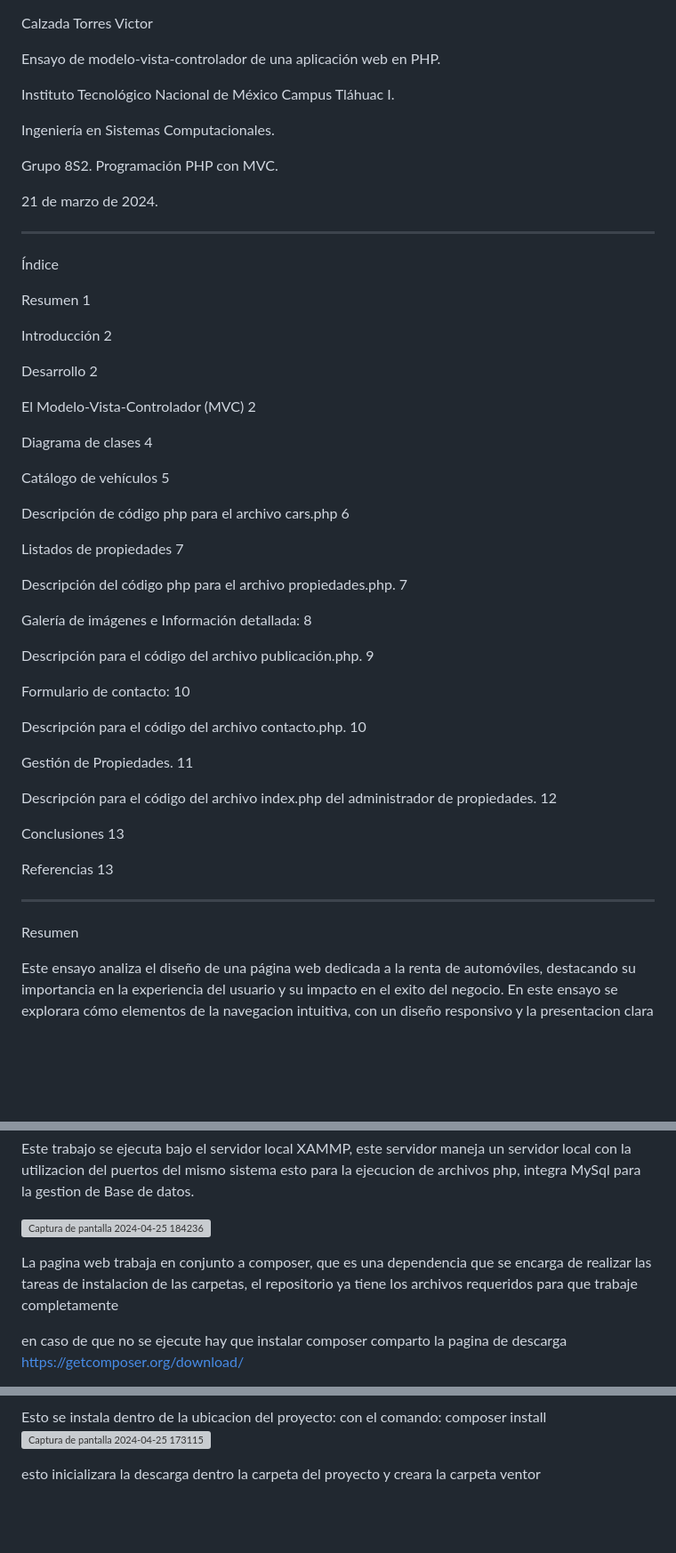
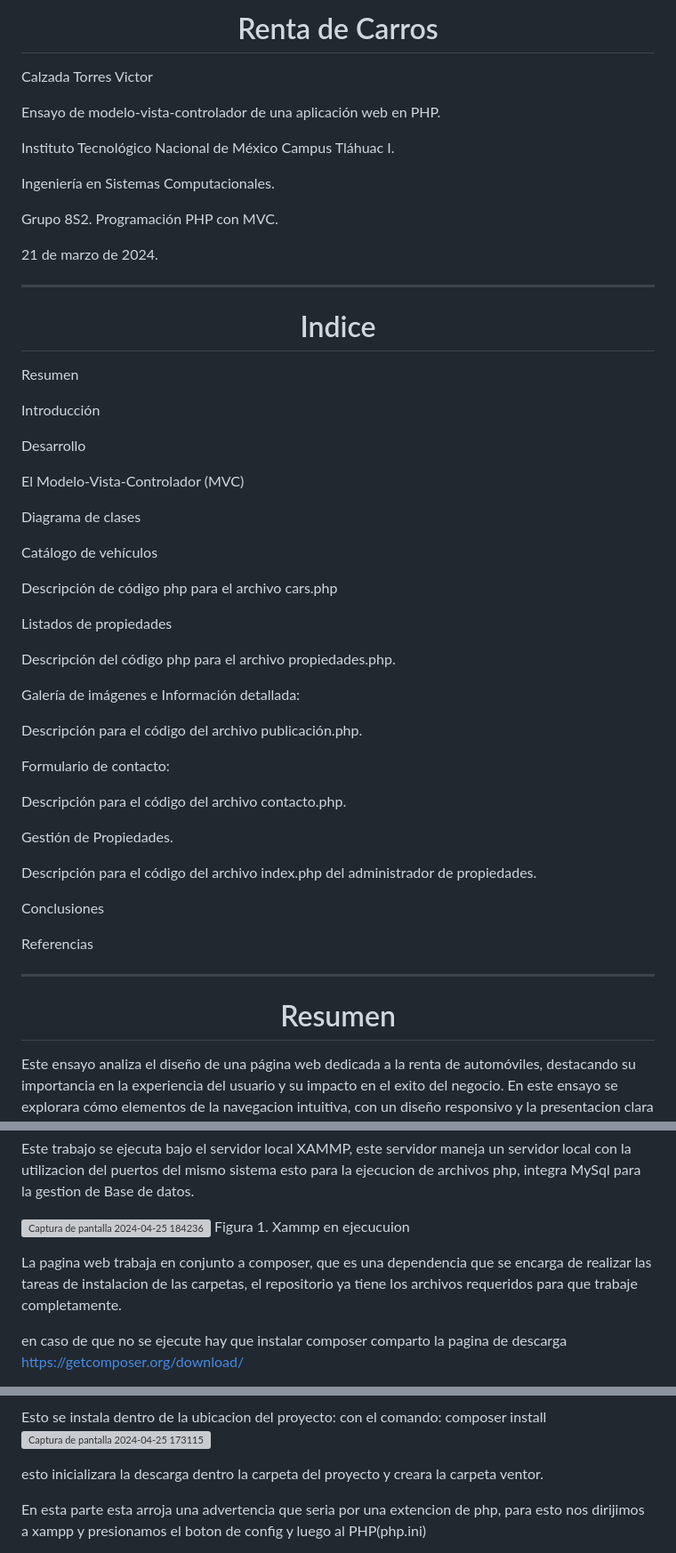
Before and after one commit to Vicalzada/RentaDeCarros, a Markdown page: README.md, 3 parts joined by grey strips. Shown: that part at 89% size. Drawn GitHub-style; blank space fills up the shorter version; grey boxes are pictures that could not be loaded.

Commit message:
Update README.md
actualizacion

```diff
--- a/README.md
+++ b/README.md
@@ -1,3 +1,6 @@
+<h1 align="center"> Renta de Carros</h1>
+
+
 Calzada Torres Victor
 
 Ensayo de modelo-vista-controlador de una aplicación web en PHP.
@@ -11,44 +14,43 @@ Grupo 8S2.		Programación PHP con MVC.
 21 de marzo de 2024.
 _____________________________________________________________________________________
 
-Índice
-
-Resumen                                                        	1
-
-Introducción	                                                   2
-
-Desarrollo	                                                     2
-
-El Modelo-Vista-Controlador (MVC)                              	2
-
-Diagrama de clases                                             	4
-
-Catálogo de vehículos                                          	5
-
-Descripción de código php para el archivo cars.php             	6
-
-Listados de propiedades	                                        7
-
-Descripción del código php para el archivo propiedades.php.	    7
-
-Galería de imágenes e Información detallada:                   	8
-
-Descripción para el código del archivo publicación.php.        	9
-
-Formulario de contacto:	                                        10
-
-Descripción para el código del archivo contacto.php.	           10
-
-Gestión de Propiedades.                                        	11
-
-Descripción para el código del archivo index.php del administrador de propiedades.	12
-
-Conclusiones	                                                   13
-
-Referencias                                                     13
-___________________________________________________________________
+<h1 align="center"> Indice</h1>
 
 Resumen
+
+Introducción
+
+Desarrollo
+
+El Modelo-Vista-Controlador (MVC)
+
+Diagrama de clases
+
+Catálogo de vehículos
+
+Descripción de código php para el archivo cars.php
+
+Listados de propiedades
+
+Descripción del código php para el archivo propiedades.php.
+
+Galería de imágenes e Información detallada:
+
+Descripción para el código del archivo publicación.php.
+
+Formulario de contacto:
+
+Descripción para el código del archivo contacto.php.
+
+Gestión de Propiedades.
+
+Descripción para el código del archivo index.php del administrador de propiedades.
+
+Conclusiones
+
+Referencias
+___________________________________________________________________
+<h1 align="center"> Resumen</h1>
 
 Este ensayo analiza el diseño de una página web dedicada a la renta de automóviles, destacando su importancia en la experiencia del usuario y su impacto en el exito del negocio. En este ensayo se explorara cómo elementos de la navegacion intuitiva, con un diseño responsivo y la presentacion clara de la informacion que haga que influya en la eficiencia del proyecto, asi se podra atraer y retener clientes. Además, se examina la integracion de caracteristicas especiales que generan confianza, opciones de personalizacion y herramientas de soporte para un buen manejo de usabilidad y satisfaccion hacia el usuario.
 
@@ -68,11 +69,10 @@ Instalacion
 Este trabajo se ejecuta bajo el servidor local XAMMP, este servidor maneja un servidor local con la utilizacion del puertos del mismo sistema esto para la ejecucion de archivos php, integra MySql para la gestion de Base de datos.
 
 ![Captura de pantalla 2024-04-25 184236](https://github.com/Vicalzada/RentaDeCarros/assets/167146583/d08f53d8-75f8-4795-bc90-8c5db87d2a7a)
+Figura 1. Xammp en ejecucuion
 
 
-La pagina web trabaja en conjunto a composer, que es una dependencia que se encarga de realizar las tareas de instalacion de las carpetas, el repositorio ya tiene los archivos requeridos para que trabaje completamente
-
-
+La pagina web trabaja en conjunto a composer, que es una dependencia que se encarga de realizar las tareas de instalacion de las carpetas, el repositorio ya tiene los archivos requeridos para que trabaje completamente.
 
 en caso de que no se ejecute hay que instalar composer
 comparto la pagina de descarga
@@ -81,6 +103,7 @@ https://getcomposer.org/download/
 Esto se instala dentro de la ubicacion del proyecto: con el comando: composer install
 ![Captura de pantalla 2024-04-25 173115](https://github.com/Vicalzada/RentaDeCarros/assets/167146583/e0571adb-3022-4d35-95f1-2452fced7f40)
 
-esto inicializara la descarga dentro la carpeta del proyecto y creara la carpeta ventor
+esto inicializara la descarga dentro la carpeta del proyecto y creara la carpeta ventor.
 
+En esta parte esta arroja una advertencia que seria por una extencion de php, para esto nos dirijimos a xampp y presionamos el boton de config y luego al PHP(php.ini)
 
```
Also changed, not shown: other parts of README.md (+62 -9 lines).
